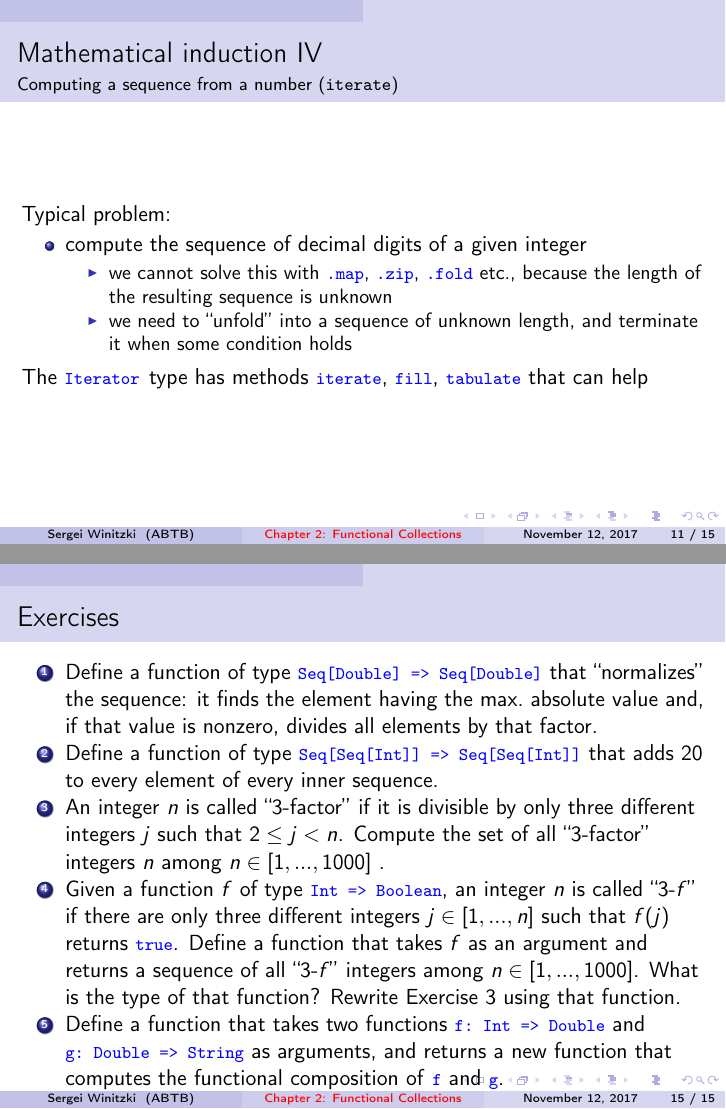
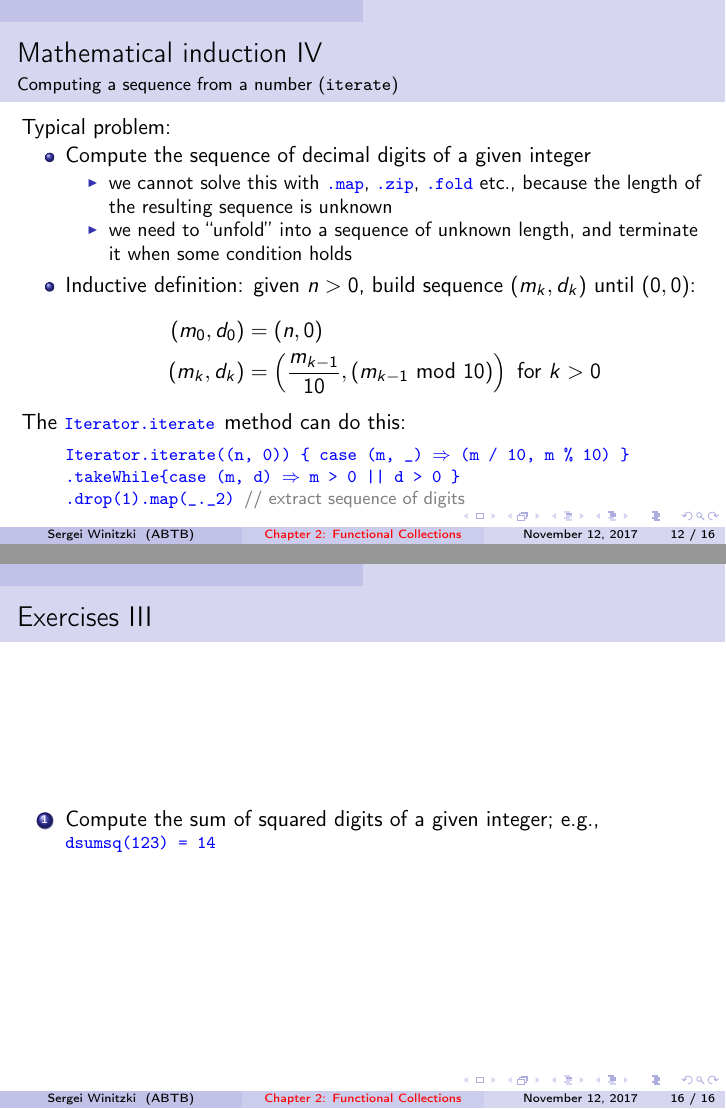
Before and after one commit to winitzki/talks, LaTeX slides (ftt-fp/02-functional-collections.tex): pages 11 and 15 of 15 before the commit and pages 12 and 16 of 16 after it, joined at a grey line. The pictures show the PDF file ftt-fp/02-functional-collections.pdf that the author committed with the source.

Commit message:
add some fold exercises

```diff
--- a/ftt-fp/02-functional-collections.tex
+++ b/ftt-fp/02-functional-collections.tex
@@ -356,10 +392,22 @@ etc., because the length of the resulting sequence is unknown
 \item we need to ``unfold'' into a sequence of unknown length, and terminate
 it when some condition holds
 \end{itemize}
+\item Inductive definition: given $n>0$, build sequence $(m_{k},d_{k})$
+until $(0,0)$:
+\begin{align*}
+(m_{0},d_{0}) & =(n,0)\\
+(m_{k},d_{k}) & =\left(\frac{m_{k-1}}{10},(m_{k-1}\text{ mod }10)\right)\ \text{for}\ k>0
+\end{align*}
 \end{itemize}
-The \texttt{\textcolor{blue}{\footnotesize{}Iterator }}type has methods
-\texttt{\textcolor{blue}{\footnotesize{}iterate}}, \texttt{\textcolor{blue}{\footnotesize{}fill}},
-\texttt{\textcolor{blue}{\footnotesize{}tabulate}} that can help
+The \texttt{\textcolor{blue}{\footnotesize{}Iterator.iterate }}method
+can do this:
+\begin{lyxcode}
+\textcolor{blue}{\footnotesize{}Iterator.iterate((n,~0))~\{~case~(m,~\_)~\ensuremath{\Rightarrow}~(m~/~10,~m~\%~10)~\}}{\footnotesize \par}
+
+\textcolor{blue}{\footnotesize{}.takeWhile\{case~(m,~d)~\ensuremath{\Rightarrow}~m~>~0~||~d~>~0~\}}{\footnotesize \par}
+
+\textcolor{blue}{\footnotesize{}.drop(1).map(\_.\_2)~}\textsf{\textcolor{gray}{\footnotesize{}//~extract~sequence~of~digits}}{\footnotesize \par}
+\end{lyxcode}
 \end{frame}
 
 \begin{frame}{Mathematical induction V}
@@ -375,7 +430 @@ Typical problem:
 
-\begin{frame}{Examples}
-
-\begin{itemize}
-\item Using both \texttt{\textcolor{blue}{\footnotesize{}def}} and \texttt{\textcolor{blue}{\footnotesize{}val}},
-define a function that...
-\begin{enumerate}
@@ -387,3 +430,0 @@ to \emph{its} argument
-\texttt{\textcolor{blue}{\footnotesize{}true}} iff \texttt{\textcolor{blue}{\footnotesize{}x
-+ 1}} is prime
-\end{enumerate}
@@ -397,10 +430,0 @@ truncated up to $\frac{2n}{2n+1}$:
-\frac{2}{1}\frac{2}{3}\frac{4}{3}\frac{4}{5}\frac{6}{5}\frac{6}{7}...\frac{2n}{2n+1}.
-\]
-Use a sequence of \texttt{\textcolor{blue}{\footnotesize{}Int}} or
-\texttt{\textcolor{blue}{\footnotesize{}Double}} numbers, \texttt{\textcolor{blue}{\footnotesize{}map}},
-and \texttt{\textcolor{blue}{\footnotesize{}product}}.
-\item Given \texttt{\textcolor{blue}{\footnotesize{}s:~Seq{[}Set{[}Int{]}{]}}},
-compute the sequence containing the sets of size at least 3. Use \texttt{\textcolor{blue}{\footnotesize{}map}},
-\texttt{\textcolor{blue}{\footnotesize{}filter}}, \texttt{\textcolor{blue}{\footnotesize{}size}}.
-The result must be again of type \texttt{\textcolor{blue}{\footnotesize{}Seq{[}Set{[}Int{]}{]}}}.
-\end{itemize}
@@ -419,3 +438,0 @@ and other library methods
-\end{itemize}
-\item What kinds of problems are not solved with these tools?
-\begin{itemize}
@@ -426 +438,0 @@ the function $f$ is applied $n$ times.
-\end{itemize}
@@ -431,29 +442,6 @@ the function $f$ is applied $n$ times.
 \end{itemize}
 \end{frame}
 
-\begin{frame}{Exercises}
+\begin{frame}{Worked examples}
 
 \begin{enumerate}
-\item Define a function of type \texttt{\textcolor{blue}{\footnotesize{}Seq{[}Double{]}
-=> Seq{[}Double{]}}} that ``normalizes'' the sequence: it finds
-the element having the max.~absolute value and, if that value is
-nonzero, divides all elements by that factor.
-\item Define a function of type \texttt{\textcolor{blue}{\footnotesize{}Seq{[}Seq{[}Int{]}{]}
-=> Seq{[}Seq{[}Int{]}{]}}} that adds 20 to every element of every
-inner sequence.
-\item An integer $n$ is called ``3-factor'' if it is divisible by only
-three different integers $j$ such that $2\leq j<n$. Compute the
-set of all ``3-factor'' integers $n$ among $n\in[1,...,1000]$
-.
-\item Given a function $f$ of type \texttt{\textcolor{blue}{\footnotesize{}Int
-=> Boolean}}, an integer $n$ is called ``3-$f$'' if there are
-only three different integers $j\in[1,...,n]$ such that $f(j)$ returns
-\texttt{\textcolor{blue}{\footnotesize{}true}}. Define a function
-that takes $f$ as an argument and returns a sequence of all ``3-$f$''
-integers among $n\in[1,...,1000]$. What is the type of that function?
-Rewrite Exercise~3 using that function.
-\item Define a function that takes two functions \texttt{\textcolor{blue}{\footnotesize{}f:~Int
-=> Double}} and \texttt{\textcolor{blue}{\footnotesize{}g:~Double
-=> String}} as arguments, and returns a new function that computes
-the functional composition of \texttt{\textcolor{blue}{\footnotesize{}f}}
-and \texttt{\textcolor{blue}{\footnotesize{}g}}.
@@ -460,3 +463,8 @@ and \texttt{\textcolor{blue}{\footnotesize{}g}}.
+\begin{frame}{Exercises III}
+
+\begin{enumerate}
+\item Compute the sum of squared digits of a given integer; e.g., \texttt{\textcolor{blue}{\footnotesize{}dsumsq(123)
+= 14}}{\footnotesize \par}
 \end{enumerate}
 \end{frame}
 
```
Also changed, not shown: ftt-fp/02-functional-collections.pdf, ftt-fp/02-functional-collections.tex (99 more changed lines), 1 other file.
